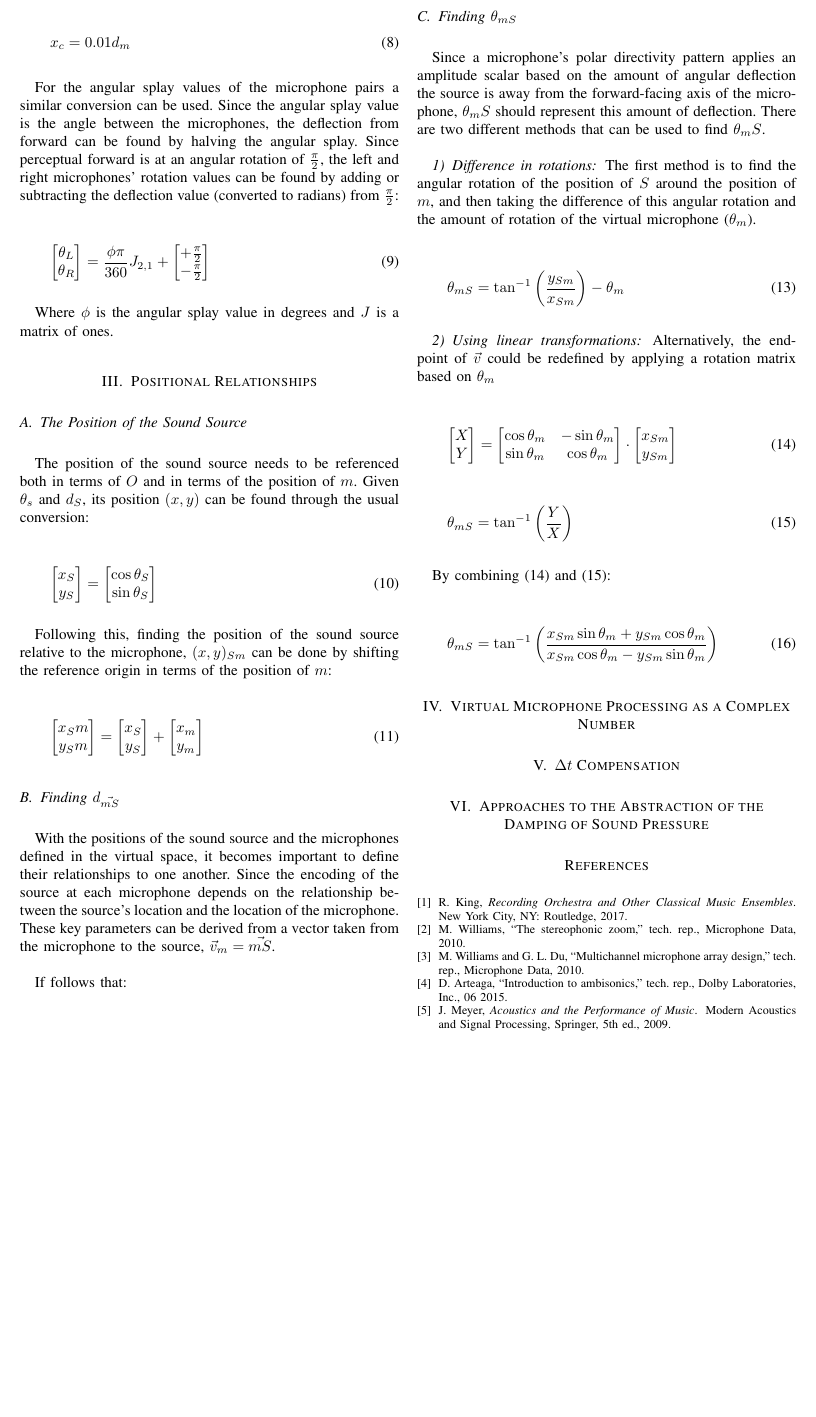
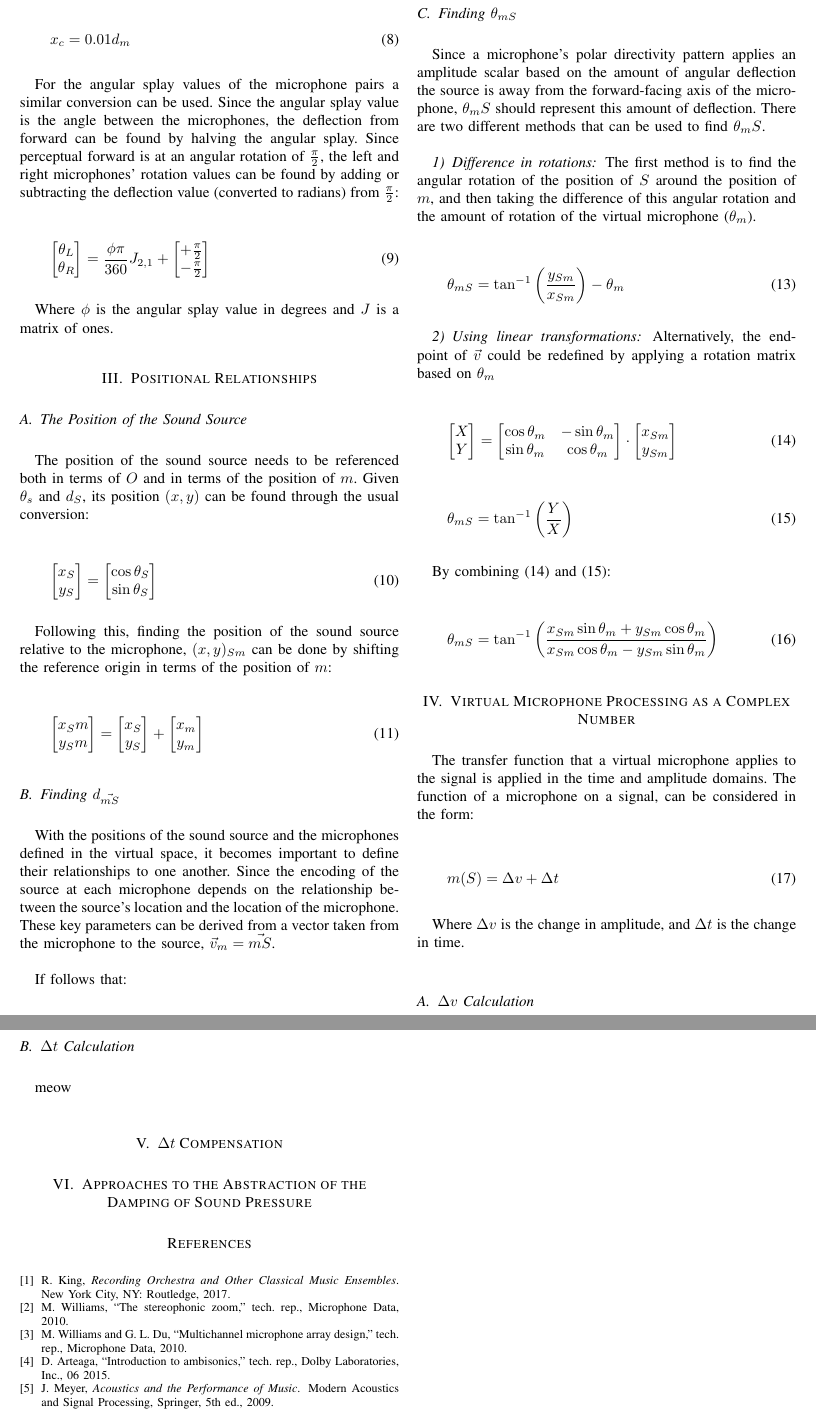
Before and after one commit to GodOfPenguins/StereoPairsEmulator, a LaTeX paper (Technical Documentation/main.tex, which reads Technical Documentation/deltatcalc.tex, Technical Documentation/processingascomplexnumber.tex): part of page 6 of 6 before the commit and two parts of pages 6 and 7 of 7 after it, the two joined at a grey line, cut so that both start at the same text, the shorter picture padded with empty space. Compiled offline with pdfLaTeX.

Commit message:
Updating documentation

```diff
--- /dev/null
+++ b/Technical Documentation/deltatcalc.tex
@@ -0,0 +1 @@
+meow
--- a/Technical Documentation/main.tex
+++ b/Technical Documentation/main.tex
@@ -31,6 +31,8 @@
 
 \section{Virtual Microphone Processing as a Complex Number}
 
+\input{processingascomplexnumber}
+
 \section{$\Delta{}t$ Compensation}
 
 \section{Approaches to the Abstraction of the Damping of Sound Pressure}
--- /dev/null
+++ b/Technical Documentation/processingascomplexnumber.tex
@@ -0,0 +1,15 @@
+The transfer function that a virtual microphone applies to the signal is applied in the time and amplitude domains. The function of a microphone on a signal, can be considered in the form:
+
+\begin{equation}
+	m(S) = \Delta{}v + \Delta{}t
+\end{equation}
+
+Where $\Delta v$ is the change in amplitude, and $\Delta t$ is the change in time.
+
+\subsection{$\Delta{}v$ Calculation}
+
+\input{deltavcalc.tex}
+
+\subsection{$\Delta{}t$ Calculation}
+
+\input{deltatcalc.tex}
```
Also changed, not shown: Technical Documentation/deltavcalc.tex (added, +1 -0 lines), Technical Documentation/positionalrelationships.tex (+1 -1 lines), Technical Documentation/main.pdf.
